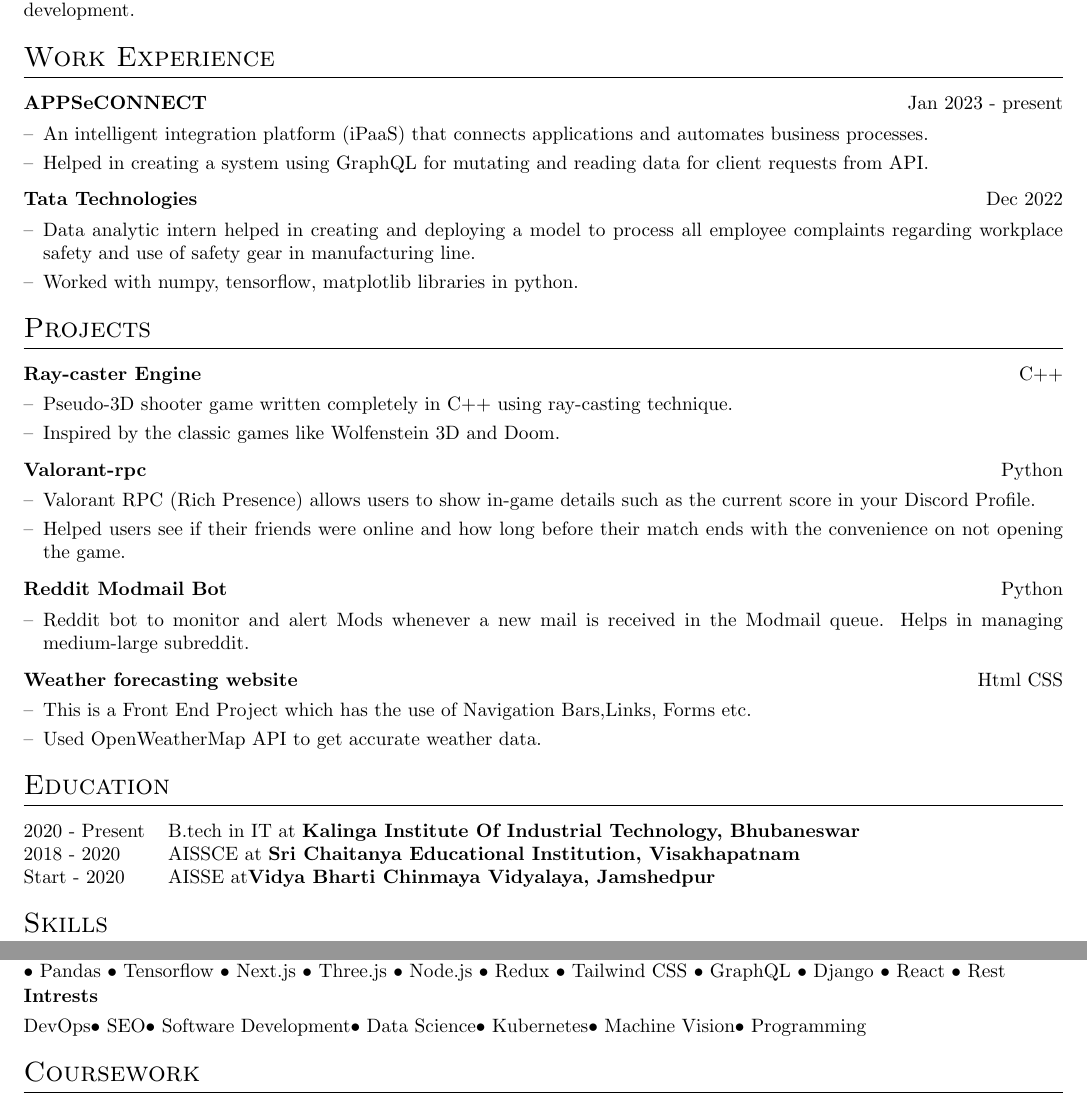
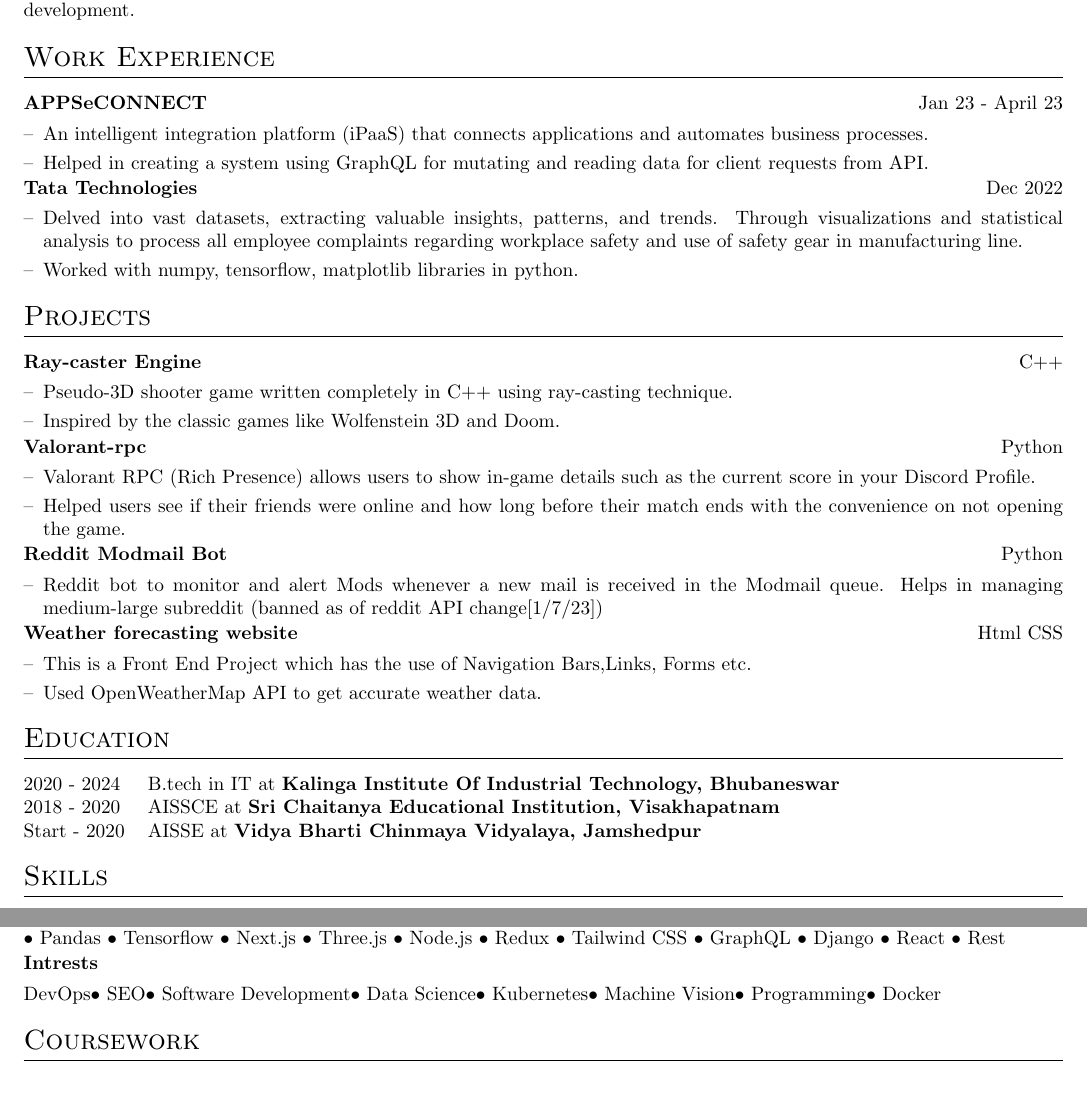
Before and after one commit to flxcsx/Resume, a LaTeX CV (cv.tex): two parts of the page, joined at a grey line, cut so that both start at the same text. Compiled offline with pdfLaTeX.

Commit message:
Update cv.tex

```diff
--- a/cv.tex
+++ b/cv.tex
@@ -54,67 +43,52 @@
 %http://stefano.italians.nl/archives/26
 \titleformat{\section}{\Large\scshape\raggedright}{}{0em}{}[\titlerule]
 \titlespacing{\section}{0pt}{8pt}{8pt}
-
 %for publications
 \usepackage[style=authoryear,sorting=ynt, maxbibnames=2]{biblatex}
-
 %Setup hyperref package, and colours for links
 \usepackage[unicode, draft=false]{hyperref}
 \definecolor{linkcolour}{rgb}{0,0.2,0.6}
 \hypersetup{colorlinks,breaklinks,urlcolor=linkcolour,linkcolor=linkcolour}
 \addbibresource{citations.bib}
 \setlength\bibitemsep{1em}
-
 %for social icons
 \usepackage{fontawesome5}
-
 %debug page outer frames
 %\usepackage{showframe}
-
 %----------------------------------------------------------------------------------------
 %	BEGIN DOCUMENT
 %----------------------------------------------------------------------------------------
 \begin{document}
-
 % non-numbered pages
 \pagestyle{empty}
-
 %----------------------------------------------------------------------------------------
 %	TITLE
 %----------------------------------------------------------------------------------------
-
 % \begin{tabularx}{\linewidth}{ @{}X X@{} }
 % \huge{Your Name}\vspace{2pt} & \hfill \emoji{incoming-envelope} email@email.com \\
 % \raisebox{-0.05\height}\faGithub\ username \ | \
 % \raisebox{-0.00\height}\faLinkedin\ username \ | \ \raisebox{-0.05\height}\faGlobe \ mysite.com  & \hfill \emoji{calling} number
 % \end{tabularx}
-
 \begin{tabularx}{\linewidth}{@{} C @{}}
 \Huge{Atul Patra} \\[7.5pt]
 \href{mailto:atulpatra27@gmail.com}{\raisebox{-0.05\height} \ atulpatra27@gmail.com} \ $|$ \
 \href{tel:+91 7004914344}{\raisebox{-0.05\height}\ +91 7004914344} \\
-
 %\href{https://linktr.ee/altxt}{\raisebox{-0.05\height}\ Linktree} \ $|$ \
-
 \href{https://github.com/flxcsx}{\raisebox{-0.05\height}\ Github} \ $|$ \
 \href{https://www.linkedin.com/in/altxt/}{\raisebox{-0.05\height}\ LinkedIn} \ $|$ \
 \href{https://codeforces.com/profile/altxt}{\raisebox{-0.05\height} \ Codeforces} \ $|$ \
 \href{https://codechef.com/user/altxt}{\raisebox{-0.05\height} \ Codechef}
 \end{tabularx}
-
 %----------------------------------------------------------------------------------------
 % EXPERIENCE SECTIONS
 %----------------------------------------------------------------------------------------
-
 %Interests/ Keywords/ Summary
 \section{Summary}
 IT professional in making with robust C++ \& python foundations with an eager learner mindset and interest in game development.
-
 %Experience
 \section{Work Experience}
-
 \begin{tabularx}{\linewidth}{ @{}l r@{} }
-\textbf{APPSeCONNECT} & \hfill Jan 2023 - present \\[3.75pt]
+\textbf{APPSeCONNECT} & \hfill Jan 23 - April 23 \\[3.75pt]
 \multicolumn{2}{@{}X@{}}{
 \begin{minipage}[t]{\linewidth}
     \begin{itemize}[nosep,after=\strut, leftmargin=1em, itemsep=3pt]
@@ -125,22 +99,19 @@
     \end{minipage}
 }
 \end{tabularx}
-
 \begin{tabularx}{\linewidth}{ @{}l r@{} }
 \textbf{Tata Technologies} & \hfill Dec 2022\\[3.75pt]
 \multicolumn{2}{@{}X@{}}{
 \begin{minipage}[t]{\linewidth}
     \begin{itemize}[nosep,after=\strut, leftmargin=1em, itemsep=3pt]
-        \item[--] Data analytic intern helped in creating and deploying a model to process all  employee complaints regarding workplace safety and use of safety gear in manufacturing line.
+        \item[--] Delved into vast datasets, extracting valuable insights, patterns, and trends. Through visualizations and statistical analysis to process all  employee complaints regarding workplace safety and use of safety gear in manufacturing line.
         \item[--] Worked with numpy, tensorflow, matplotlib libraries in python.
     \end{itemize}
     \end{minipage}
 }
 \end{tabularx}
-
 %Projects
 \section{Projects}
-
 \begin{tabularx}{\linewidth}{ @{}l r@{} }
 \textbf{Ray-caster Engine } & \hfill {C++} \\[3.75pt]
 \multicolumn{2}{@{}X@{}}{\begin{minipage}[t]{\linewidth}
@@ -164,19 +133,15 @@
     \end{minipage}
 }
 \end{tabularx}
-
-
-
 \begin{tabularx}{\linewidth}{ @{}l r@{} }
 \textbf{Reddit Modmail Bot} & \hfill {Python} \\[3.75pt]
 \multicolumn{2}{@{}X@{}}{\begin{minipage}[t]{\linewidth}
     \begin{itemize}[nosep,after=\strut, leftmargin=1em, itemsep=3pt]
-        \item[--] Reddit bot to monitor and alert Mods whenever a new mail is received in the Modmail queue. Helps in managing medium-large subreddit.
+        \item[--] Reddit bot to monitor and alert Mods whenever a new mail is received in the Modmail queue. Helps in managing medium-large subreddit (banned as of reddit API change[1/7/23])
     \end{itemize}
     \end{minipage}
 }
 \end{tabularx}
-
 \begin{tabularx}{\linewidth}{ @{}l r@{} }
 \textbf{Weather forecasting website} & \hfill {Html CSS} \\[3.75pt]
 \multicolumn{2}{@{}X@{}}{\begin{minipage}[t]{\linewidth}
@@ -192,24 +157,18 @@
 %----------------------------------------------------------------------------------------
 \section{Education}
 \begin{tabularx}{\linewidth}{@{}l X@{}}
-2020 - Present & B.tech in IT at \textbf{Kalinga Institute Of Industrial Technology, Bhubaneswar}  \\
-
+2020 - 2024 & B.tech in IT at \textbf{Kalinga Institute Of Industrial Technology, Bhubaneswar}  \\
 2018 - 2020 & AISSCE at \textbf{Sri Chaitanya Educational Institution, Visakhapatnam}\\
-
-Start - 2020 & AISSE at\textbf{Vidya Bharti Chinmaya Vidyalaya, Jamshedpur}  \\
+Start - 2020 & AISSE at \textbf{Vidya Bharti Chinmaya Vidyalaya, Jamshedpur}  \\
 \end{tabularx}
-
 %----------------------------------------------------------------------------------------
 %	PUBLICATIONS
 %----------------------------------------------------------------------------------------
-
-
 %----------------------------------------------------------------------------------------
 %	SKILLS
 %----------------------------------------------------------------------------------------
 \section{Skills}
 \begin{tabularx}{\linewidth}{@{}l X@{}}
-
 \textbf{Programming}\\[3.75pt]
 \multicolumn{2}{@{}X@{}}{C \textbullet{} C++ \textbullet{} C\# \textbullet{} Javascript \textbullet{} Python \textbullet{} Solidity \textbullet{} Latex \textbullet{} HTML$\backslash$CSS \textbullet{} SQL \textbullet{} Powershell \textbullet{} PHP \textbullet{} R \textbullet{} Rust \textbullet{} Go }
 \end{tabularx}
@@ -219,11 +178,8 @@
 \end{tabularx}
 \begin{tabularx}{\linewidth}{@{}l X@{}}
 \textbf{Intrests}\\[3.75pt]
-\multicolumn{2}{@{}X@{}}{DevOps\textbullet{} SEO\textbullet{} Software Development\textbullet{} Data Science\textbullet{} Kubernetes\textbullet{} Machine Vision\textbullet{} Programming }
+\multicolumn{2}{@{}X@{}}{DevOps\textbullet{} SEO\textbullet{} Software Development\textbullet{} Data Science\textbullet{} Kubernetes\textbullet{} Machine Vision\textbullet{} Programming\textbullet{} Docker }
 \end{tabularx}
-
 \section{Coursework}
 \begin{tabularx}{\linewidth}{@{}l X@{}}
-
-
 \multicolumn{2}{@{}X@{}}{Data Structures and Algorithms \textbullet{} Design and Analysis of Algorithms  \textbullet{} Object Oriented Programming \textbullet{} Data Base Management System \textbullet{} Operating System \textbullet{} Computer Networks \textbullet{}
@@ -231,5 +187,3 @@
 \end{tabularx}
-
 %\vfill
-
 \end{document}
```
Also changed, not shown: cv.tex (15 more changed lines).
